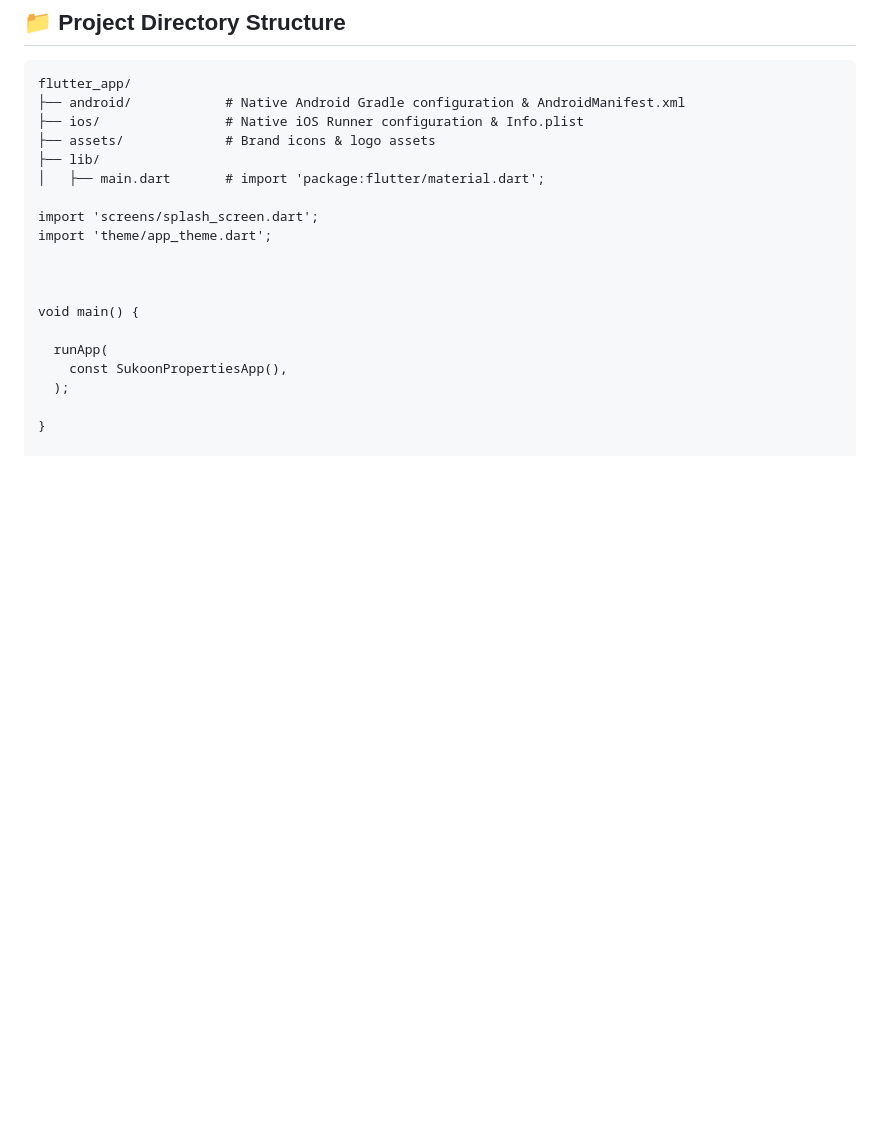
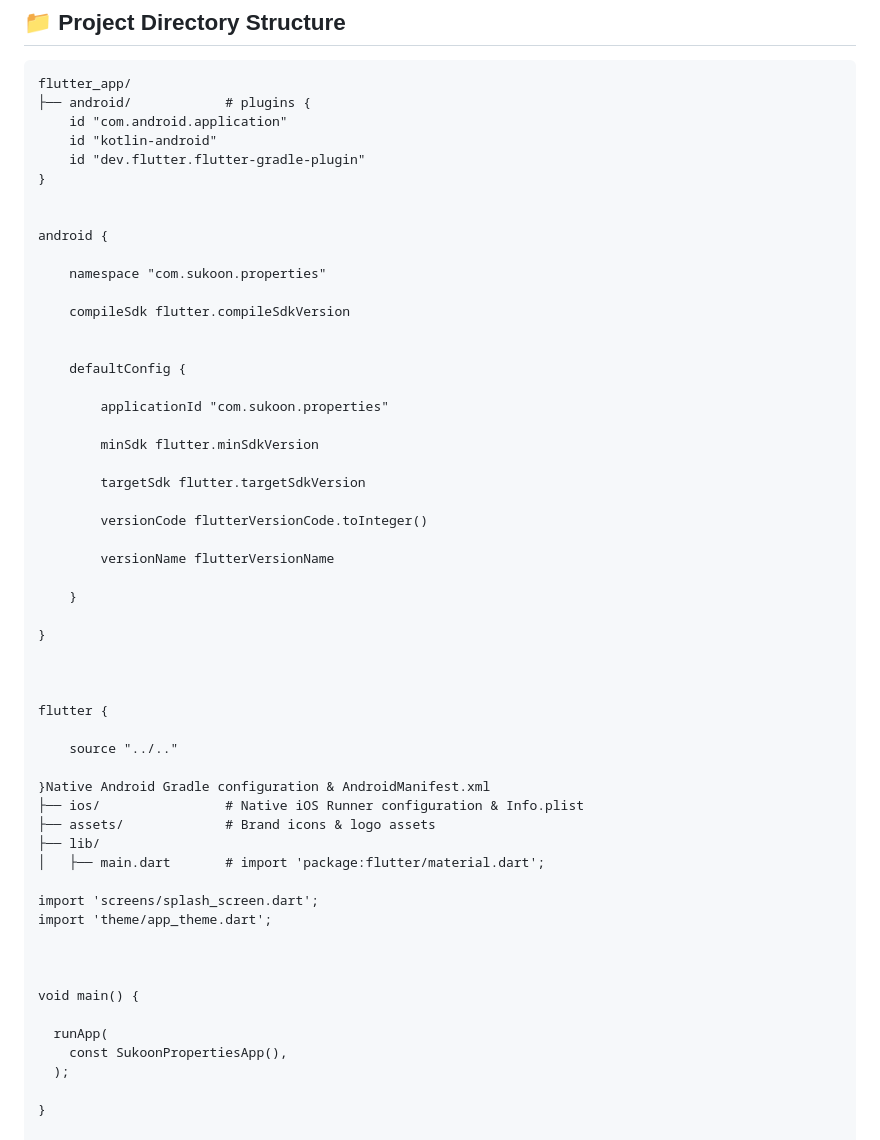
Before and after one commit to rayhanulmobarak/sukoon-properties, a Markdown page: README.md, the part around the change. GitHub-like rendering; blank space fills up the shorter version.

Commit message:
Enhance Android section with Gradle configuration details
Updated README.md to include detailed Android Gradle configuration.

````diff
--- a/README.md
+++ b/README.md
@@ -46,7 +46,43 @@ The compiled Android APK file will be located at:
 ## 📁 Project Directory Structure
 ```
 flutter_app/
-├── android/            # Native Android Gradle configuration & AndroidManifest.xml
+├── android/            # plugins {
+    id "com.android.application"
+    id "kotlin-android"
+    id "dev.flutter.flutter-gradle-plugin"
+}
+
+
+android {
+
+    namespace "com.sukoon.properties"
+
+    compileSdk flutter.compileSdkVersion
+
+
+    defaultConfig {
+
+        applicationId "com.sukoon.properties"
+
+        minSdk flutter.minSdkVersion
+
+        targetSdk flutter.targetSdkVersion
+
+        versionCode flutterVersionCode.toInteger()
+
+        versionName flutterVersionName
+
+    }
+
+}
+
+
+
+flutter {
+
+    source "../.."
+
+}Native Android Gradle configuration & AndroidManifest.xml
 ├── ios/                # Native iOS Runner configuration & Info.plist
 ├── assets/             # Brand icons & logo assets
 ├── lib/
````
